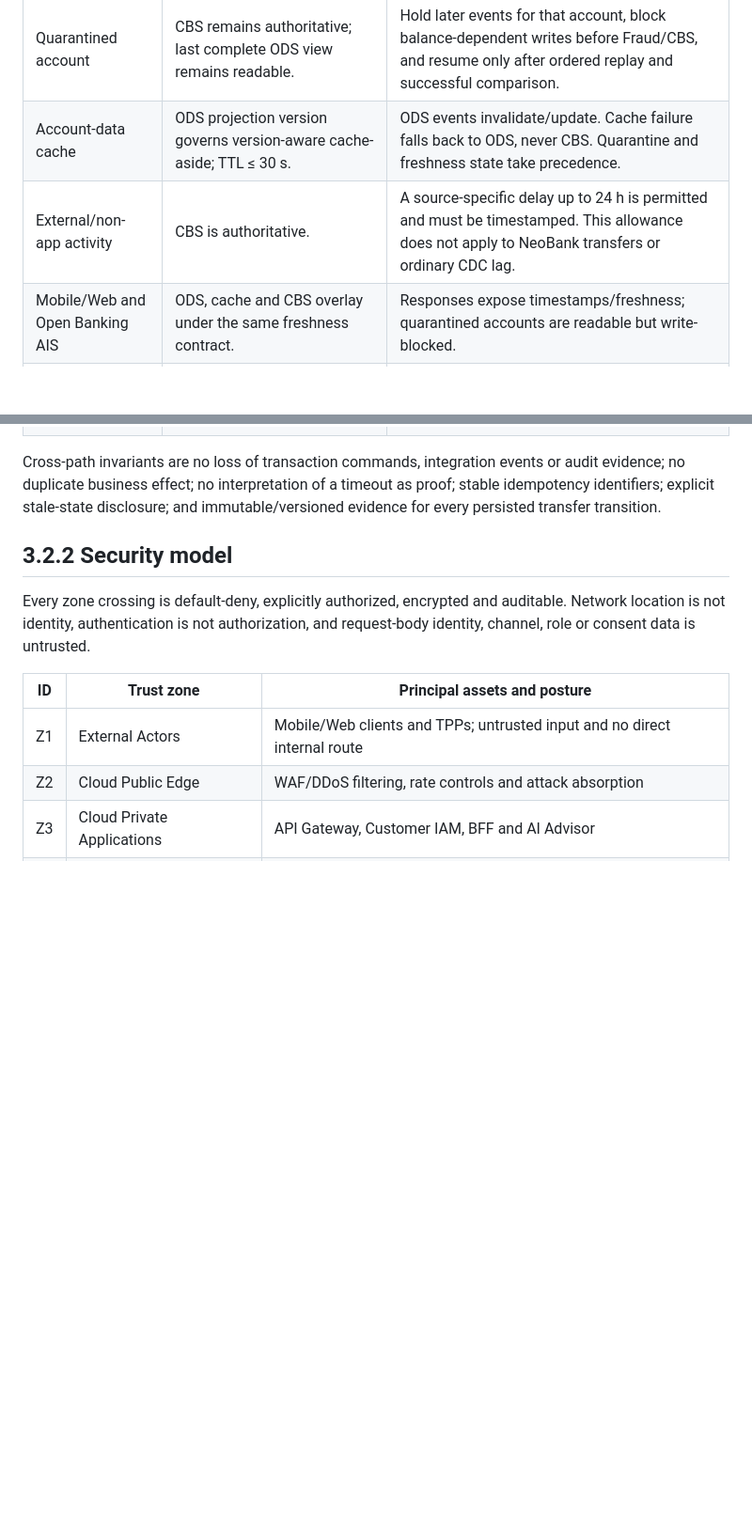
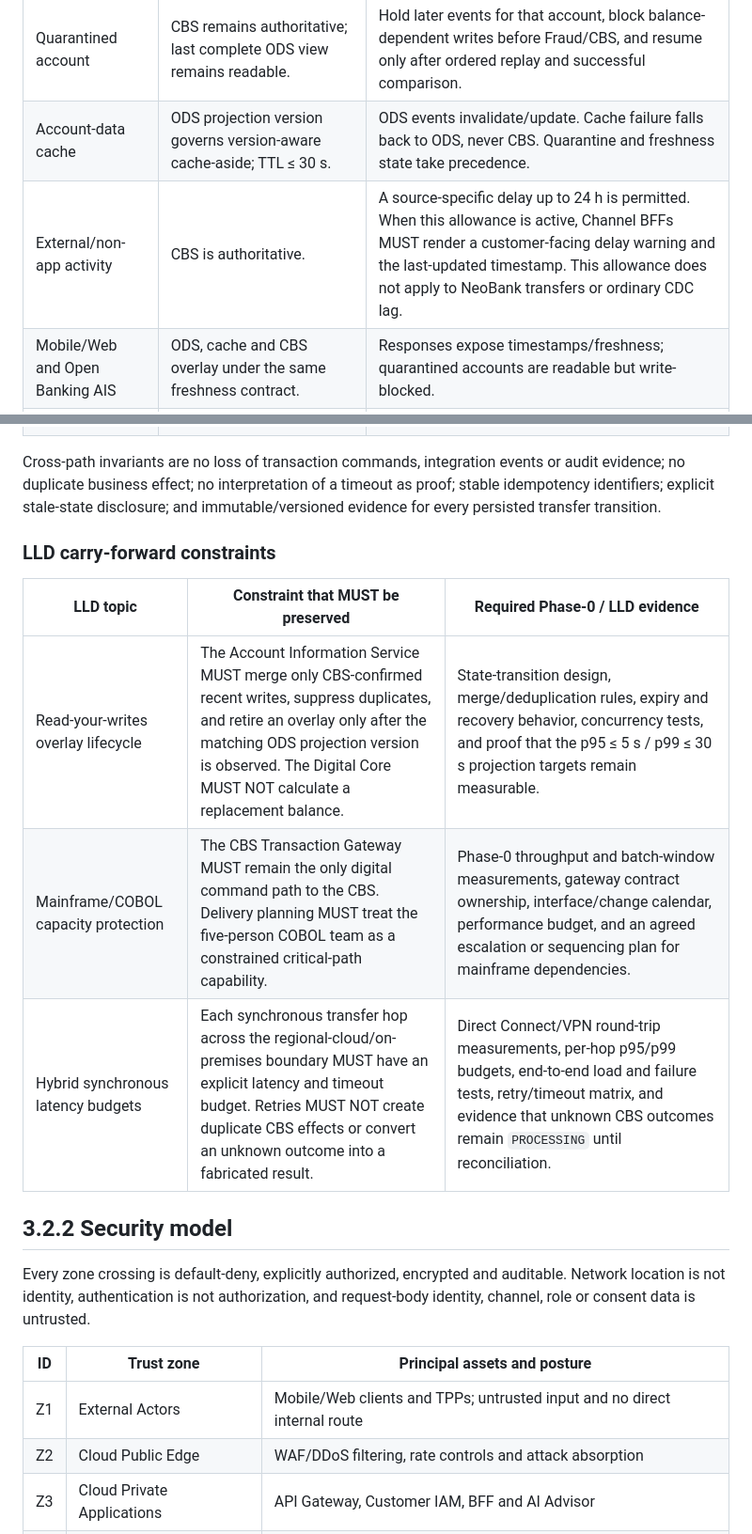
Before and after one commit to pikos-apikos/ge-architecture-project, a Markdown page: docs/10-design-rules-and-cross-cutting.md, 2 parts joined by grey strips. Shown at 94% size. Drawn GitHub-style; blank space fills up the shorter version.

Commit message:
Document post-review constraints and add project skills

```diff
--- a/docs/10-design-rules-and-cross-cutting.md
+++ b/docs/10-design-rules-and-cross-cutting.md
@@ -12,7 +12,7 @@ This section is normative for detailed design and implementation. The CBS remain
 | CDC → ODS projection | ODS is non-authoritative. Freshness SLO is p95 ≤ 5 s and p99 ≤ 30 s. | Bounded retry, then account-scoped quarantine. Other accounts continue. Beyond 60 s, show `Data temporarily delayed` and `Last updated`. |
 | Quarantined account | CBS remains authoritative; last complete ODS view remains readable. | Hold later events for that account, block balance-dependent writes before Fraud/CBS, and resume only after ordered replay and successful comparison. |
 | Account-data cache | ODS projection version governs version-aware cache-aside; TTL ≤ 30 s. | ODS events invalidate/update. Cache failure falls back to ODS, never CBS. Quarantine and freshness state take precedence. |
-| External/non-app activity | CBS is authoritative. | A source-specific delay up to 24 h is permitted and must be timestamped. This allowance does not apply to NeoBank transfers or ordinary CDC lag. |
+| External/non-app activity | CBS is authoritative. | A source-specific delay up to 24 h is permitted. When this allowance is active, Channel BFFs MUST render a customer-facing delay warning and the last-updated timestamp. This allowance does not apply to NeoBank transfers or ordinary CDC lag. |
 | Mobile/Web and Open Banking AIS | ODS, cache and CBS overlay under the same freshness contract. | Responses expose timestamps/freshness; quarantined accounts are readable but write-blocked. |
 | Open Banking PIS | Common Transfer path with the same consent, fraud, idempotency, CBS and outcome rules. | Unknown results remain `PROCESSING`; quarantined accounts are rejected before submission. |
 | Monthly statement | Reconciled month-end snapshot by T+1 day; issued version is immutable. | A correction creates a new version. Every artifact exposes period, `As of` and version. |
@@ -20,6 +20,14 @@ This section is normative for detailed design and implementation. The CBS remain
 | CBS–ODS mismatch | CBS always wins. | Preserve evidence, quarantine, rebuild from the last trusted checkpoint and compare again. Never patch rows to force convergence. |
 
 Cross-path invariants are no loss of transaction commands, integration events or audit evidence; no duplicate business effect; no interpretation of a timeout as proof; stable idempotency identifiers; explicit stale-state disclosure; and immutable/versioned evidence for every persisted transfer transition.
+
+### LLD carry-forward constraints
+
+| LLD topic | Constraint that MUST be preserved | Required Phase-0 / LLD evidence |
+|---|---|---|
+| Read-your-writes overlay lifecycle | The Account Information Service MUST merge only CBS-confirmed recent writes, suppress duplicates, and retire an overlay only after the matching ODS projection version is observed. The Digital Core MUST NOT calculate a replacement balance. | State-transition design, merge/deduplication rules, expiry and recovery behavior, concurrency tests, and proof that the p95 ≤ 5 s / p99 ≤ 30 s projection targets remain measurable. |
+| Mainframe/COBOL capacity protection | The CBS Transaction Gateway MUST remain the only digital command path to the CBS. Delivery planning MUST treat the five-person COBOL team as a constrained critical-path capability. | Phase-0 throughput and batch-window measurements, gateway contract ownership, interface/change calendar, performance budget, and an agreed escalation or sequencing plan for mainframe dependencies. |
+| Hybrid synchronous latency budgets | Each synchronous transfer hop across the regional-cloud/on-premises boundary MUST have an explicit latency and timeout budget. Retries MUST NOT create duplicate CBS effects or convert an unknown outcome into a fabricated result. | Direct Connect/VPN round-trip measurements, per-hop p95/p99 budgets, end-to-end load and failure tests, retry/timeout matrix, and evidence that unknown CBS outcomes remain `PROCESSING` until reconciliation. |
 
 ## 3.2.2 Security model
 
```
Also changed, not shown: 2 other files.
